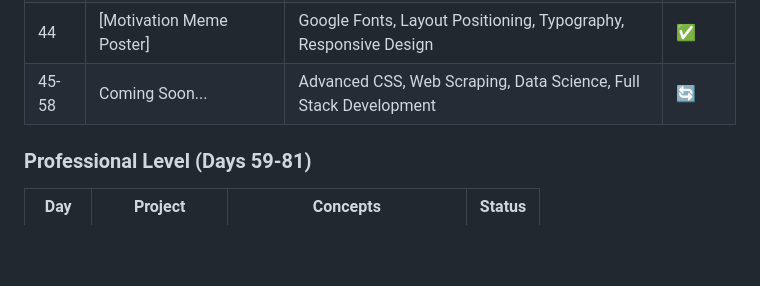
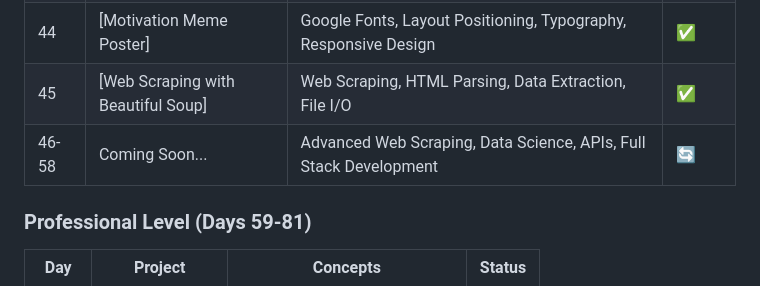
Before and after one commit to sriramch163/100-Days-Of-Python-BootCamp-Udemy, a Markdown page: README.md, the part around the change printed below. GitHub-like rendering; blank space fills up the shorter version.

```diff
--- a/README.md
+++ b/README.md
@@ -75,7 +75,8 @@ This repository follows the "100 Days of Code - The Complete Python Pro Bootcamp
 | 42 | [Birthday Invitation Website] | Images, Lists, Links, File Management, Intermediate HTML | ✅ |
 | 43 | [Spanish Colors Learning Website] | CSS Fundamentals, Selectors, Styling, Asset Management | ✅ |
 | 44 | [Motivation Meme Poster] | Google Fonts, Layout Positioning, Typography, Responsive Design | ✅ |
-| 45-58 | Coming Soon... | Advanced CSS, Web Scraping, Data Science, Full Stack Development | 🔄 |
+| 45 | [Web Scraping with Beautiful Soup] | Web Scraping, HTML Parsing, Data Extraction, File I/O | ✅ |
+| 46-58 | Coming Soon... | Advanced Web Scraping, Data Science, APIs, Full Stack Development | 🔄 |
 
 ### Professional Level (Days 59-81)
 | Day | Project | Concepts | Status |
```
Also changed, not shown: other parts of README.md (+4 -4 lines).
